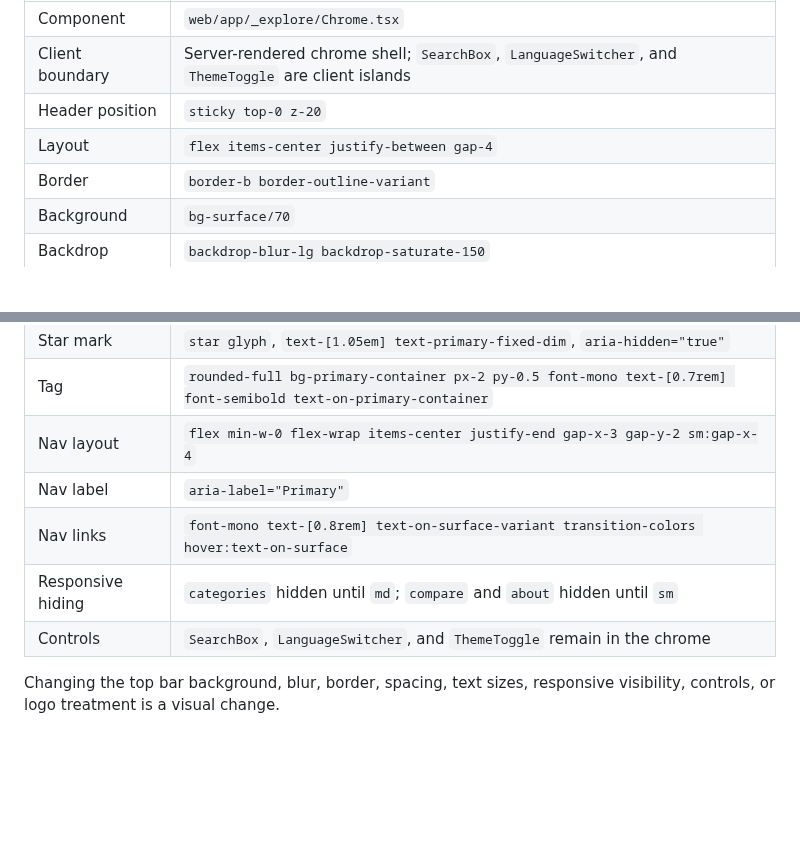
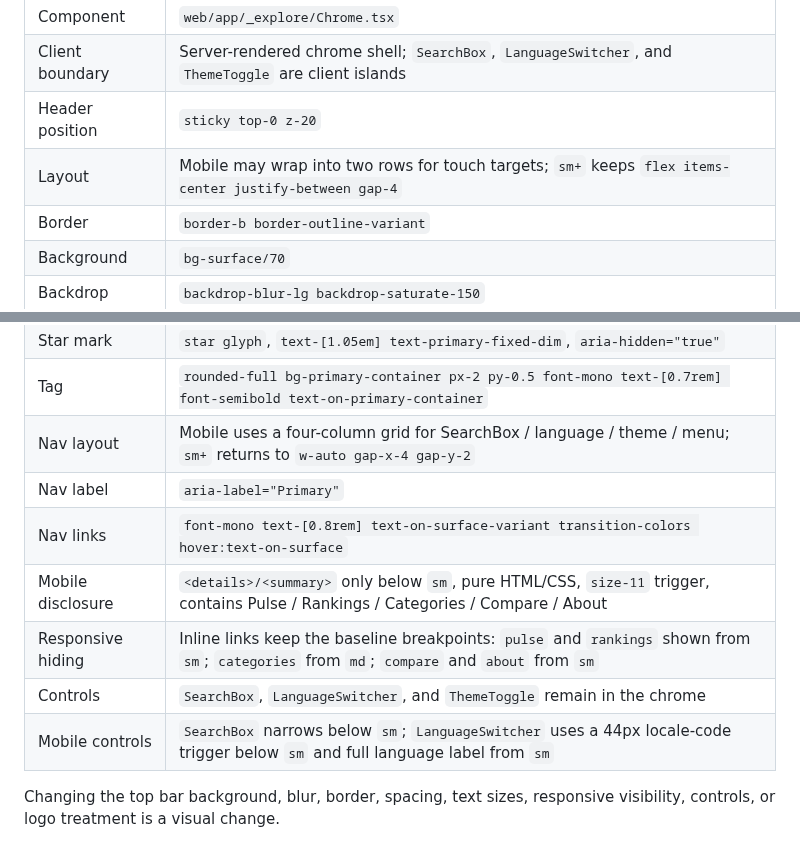
Before and after one commit to jasonhnd/gitstarclub.com, a Markdown page: docs/DESIGN-SYSTEM.md, 2 parts joined by grey strips. Rendered like a GitHub page; blank space fills up the shorter version.

```diff
--- a/docs/DESIGN-SYSTEM.md
+++ b/docs/DESIGN-SYSTEM.md
@@ -235,7 +235,7 @@ The top bar baseline from commit `689605c` is:
 | Component | `web/app/_explore/Chrome.tsx` |
 | Client boundary | Server-rendered chrome shell; `SearchBox`, `LanguageSwitcher`, and `ThemeToggle` are client islands |
 | Header position | `sticky top-0 z-20` |
-| Layout | `flex items-center justify-between gap-4` |
+| Layout | Mobile may wrap into two rows for touch targets; `sm+` keeps `flex items-center justify-between gap-4` |
 | Border | `border-b border-outline-variant` |
 | Background | `bg-surface/70` |
 | Backdrop | `backdrop-blur-lg backdrop-saturate-150` |
@@ -245,11 +245,13 @@ The top bar baseline from commit `689605c` is:
 | Logo | `inline-flex items-center gap-2 text-[1.15rem] font-extrabold text-on-surface` |
 | Star mark | `star glyph`, `text-[1.05em] text-primary-fixed-dim`, `aria-hidden="true"` |
 | Tag | `rounded-full bg-primary-container px-2 py-0.5 font-mono text-[0.7rem] font-semibold text-on-primary-container` |
-| Nav layout | `flex min-w-0 flex-wrap items-center justify-end gap-x-3 gap-y-2 sm:gap-x-4` |
+| Nav layout | Mobile uses a four-column grid for SearchBox / language / theme / menu; `sm+` returns to `w-auto gap-x-4 gap-y-2` |
 | Nav label | `aria-label="Primary"` |
 | Nav links | `font-mono text-[0.8rem] text-on-surface-variant transition-colors hover:text-on-surface` |
-| Responsive hiding | `categories` hidden until `md`; `compare` and `about` hidden until `sm` |
+| Mobile disclosure | `<details>/<summary>` only below `sm`, pure HTML/CSS, `size-11` trigger, contains Pulse / Rankings / Categories / Compare / About |
+| Responsive hiding | Inline links keep the baseline breakpoints: `pulse` and `rankings` shown from `sm`; `categories` from `md`; `compare` and `about` from `sm` |
 | Controls | `SearchBox`, `LanguageSwitcher`, and `ThemeToggle` remain in the chrome |
+| Mobile controls | `SearchBox` narrows below `sm`; `LanguageSwitcher` uses a 44px locale-code trigger below `sm` and full language label from `sm` |
 
 Changing the top bar background, blur, border, spacing, text sizes, responsive
 visibility, controls, or logo treatment is a visual change.
```
Also changed, not shown: docs/FRONTEND.md (+23 -0 lines), docs/visual-signoff/issue-18/rankings-month-320.png (added), docs/visual-signoff/issue-18/rankings-month-375.png (added), docs/visual-signoff/issue-18/rankings-month-768.png (added), docs/visual-signoff/issue-18/repo-recent-320.png (added), docs/visual-signoff/issue-18/repo-recent-375.png (added), docs/visual-signoff/issue-18/repo-recent-768.png (added), 7 other files.
